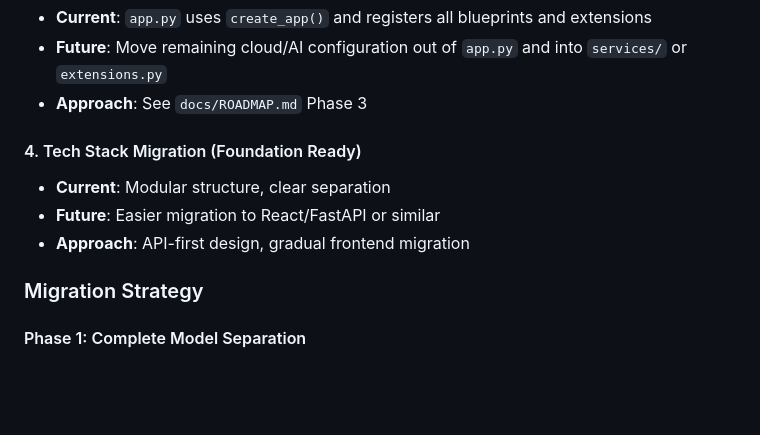
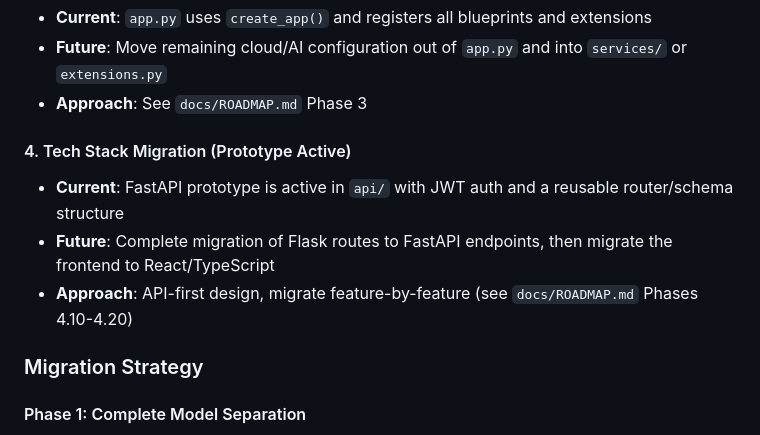
Before and after one commit to MACantara/E-Council, a Markdown page: docs/ARCHITECTURE.md, the part around one of its changes. Rendered like a GitHub page; blank space fills up the shorter version.

```diff
--- a/docs/ARCHITECTURE.md
+++ b/docs/ARCHITECTURE.md
@@ -668,10 +697,10 @@ The current refactoring has established a solid foundation for future improvemen
 - **Future**: Move remaining cloud/AI configuration out of `app.py` and into `services/` or `extensions.py`
 - **Approach**: See `docs/ROADMAP.md` Phase 3
 
-#### 4. Tech Stack Migration (Foundation Ready)
-- **Current**: Modular structure, clear separation
-- **Future**: Easier migration to React/FastAPI or similar
-- **Approach**: API-first design, gradual frontend migration
+#### 4. Tech Stack Migration (Prototype Active)
+- **Current**: FastAPI prototype is active in `api/` with JWT auth and a reusable router/schema structure
+- **Future**: Complete migration of Flask routes to FastAPI endpoints, then migrate the frontend to React/TypeScript
+- **Approach**: API-first design, migrate feature-by-feature (see `docs/ROADMAP.md` Phases 4.10-4.20)
 
 ### Migration Strategy
 
```
Also changed, not shown: other parts of docs/ARCHITECTURE.md (+29 -0 lines), docs/ROADMAP.md (+15 -9 lines).
